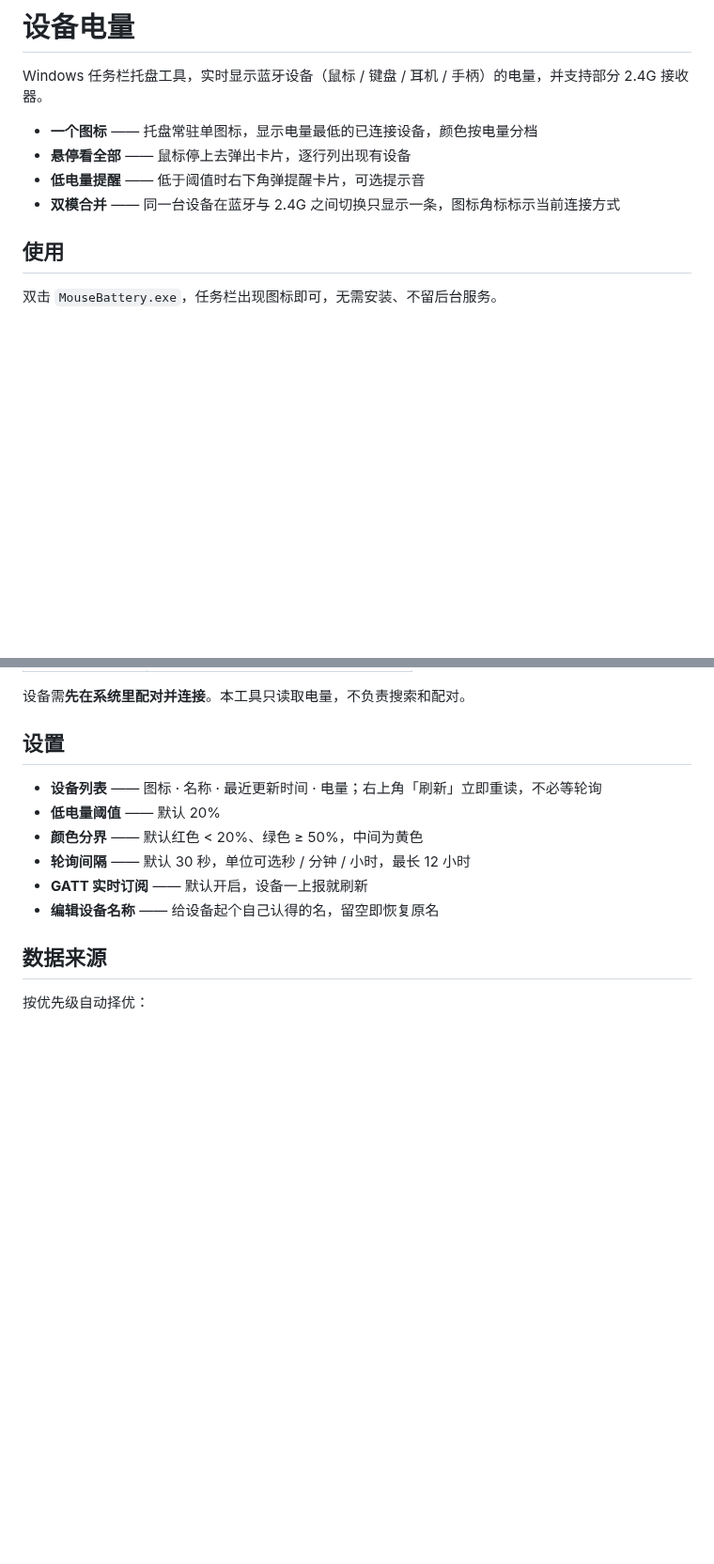
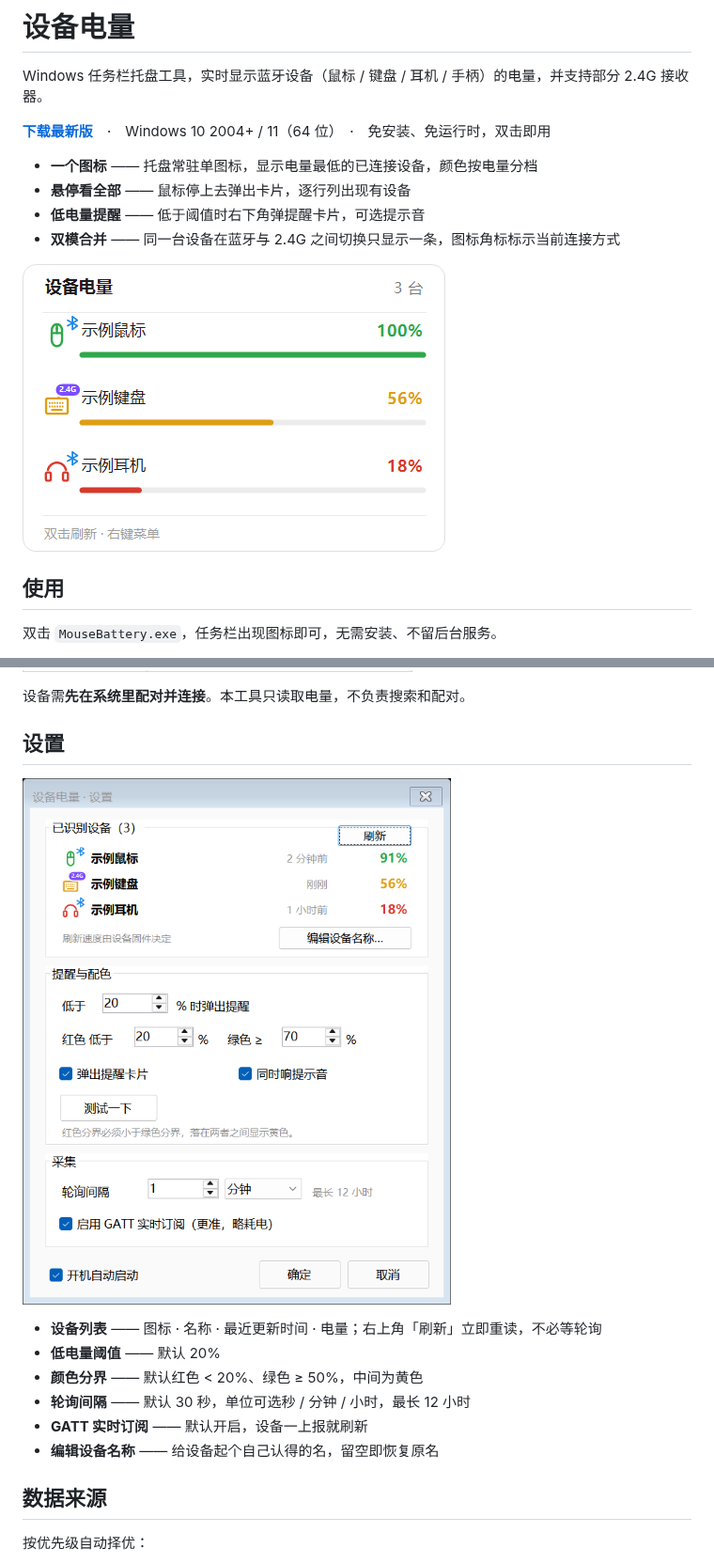
Before and after one commit to H1p/bluetooth-battery-tray, a Markdown page: README.md, 2 parts joined by grey strips. Shown at 94% size. Rendered like a GitHub page; pictures changed too: docs/images/hover-card.png (added), docs/images/settings.png (added); blank space fills up the shorter version.

Commit message:
docs: 添加 MIT 许可证、README 下载入口与截图
- 新增 LICENSE（MIT）
- README 顶部加「下载最新版」入口与系统要求
- 补充悬停卡片、设置窗口两张截图（示例数据，非真实设备）

```diff
--- a/README.md
+++ b/README.md
@@ -1,11 +1,15 @@
 # 设备电量
 
 Windows 任务栏托盘工具，实时显示蓝牙设备（鼠标 / 键盘 / 耳机 / 手柄）的电量，并支持部分 2.4G 接收器。
+
+[**下载最新版**](https://github.com/H1p/bluetooth-battery-tray/releases/latest)　·　Windows 10 2004+ / 11（64 位）　·　免安装、免运行时，双击即用
 
 - **一个图标** —— 托盘常驻单图标，显示电量最低的已连接设备，颜色按电量分档
 - **悬停看全部** —— 鼠标停上去弹出卡片，逐行列出现有设备
 - **低电量提醒** —— 低于阈值时右下角弹提醒卡片，可选提示音
 - **双模合并** —— 同一台设备在蓝牙与 2.4G 之间切换只显示一条，图标角标标示当前连接方式
+
+![悬停卡片：图标右上角的蓝色符号表示蓝牙，紫色「2.4G」表示走接收器](docs/images/hover-card.png)
 
 ## 使用
 
@@ -20,6 +24,8 @@ Windows 任务栏托盘工具，实时显示蓝牙设备（鼠标 / 键盘 / 耳
 设备需**先在系统里配对并连接**。本工具只读取电量，不负责搜索和配对。
 
 ## 设置
+
+![设置窗口](docs/images/settings.png)
 
 - **设备列表** —— 图标 · 名称 · 最近更新时间 · 电量；右上角「刷新」立即重读，不必等轮询
 - **低电量阈值** —— 默认 20%
```
Also changed, not shown: other parts of README.md (+4 -0 lines), 1 other file.
